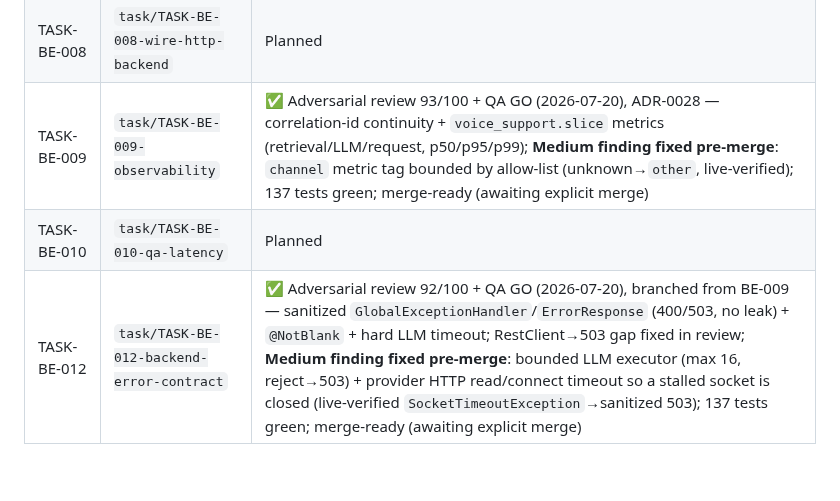
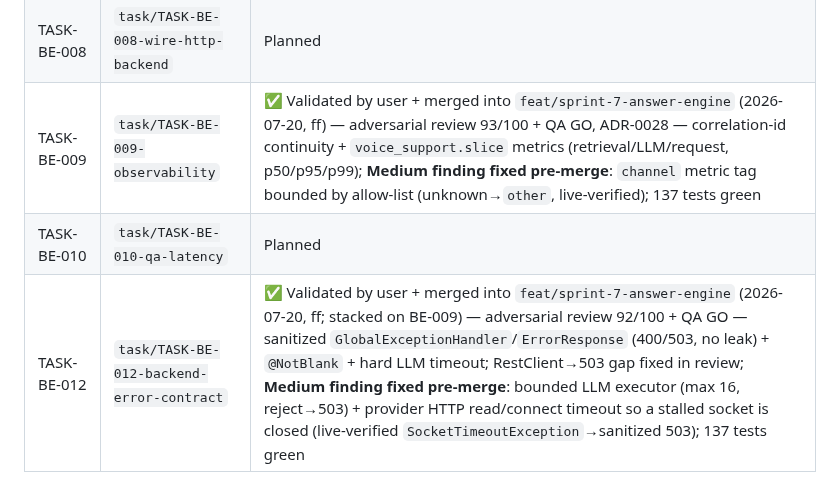
Before and after one commit to tgrimaud/V2V, a Markdown page: product-backlog/sprints/sprint-7-answer-engine.md, the part around the change. Rendered like a GitHub page.

```diff
--- a/product-backlog/sprints/sprint-7-answer-engine.md
+++ b/product-backlog/sprints/sprint-7-answer-engine.md
@@ -809,6 +809,6 @@ merged back once validated (adversarial review ≥ 90% + QA), following
 | TASK-BE-006 | `task/TASK-BE-006-conversation-endpoint` | ✅ Validated by user + merged into `feat/sprint-7-answer-engine` (2026-07-19, merge commit) — ADR-0021 endpoint + short memory; review 92/100 (remediated) + QA GO; 123 tests green |
 | TASK-BE-007 | `task/TASK-BE-007-streaming-tokens` | Planned (Medium; may defer) |
 | TASK-BE-008 | `task/TASK-BE-008-wire-http-backend` | Planned |
-| TASK-BE-009 | `task/TASK-BE-009-observability` | ✅ Adversarial review 93/100 + QA GO (2026-07-20), ADR-0028 — correlation-id continuity + `voice_support.slice` metrics (retrieval/LLM/request, p50/p95/p99); **Medium finding fixed pre-merge**: `channel` metric tag bounded by allow-list (unknown→`other`, live-verified); 137 tests green; merge-ready (awaiting explicit merge) |
+| TASK-BE-009 | `task/TASK-BE-009-observability` | ✅ Validated by user + merged into `feat/sprint-7-answer-engine` (2026-07-20, ff) — adversarial review 93/100 + QA GO, ADR-0028 — correlation-id continuity + `voice_support.slice` metrics (retrieval/LLM/request, p50/p95/p99); **Medium finding fixed pre-merge**: `channel` metric tag bounded by allow-list (unknown→`other`, live-verified); 137 tests green |
 | TASK-BE-010 | `task/TASK-BE-010-qa-latency` | Planned |
-| TASK-BE-012 | `task/TASK-BE-012-backend-error-contract` | ✅ Adversarial review 92/100 + QA GO (2026-07-20), branched from BE-009 — sanitized `GlobalExceptionHandler`/`ErrorResponse` (400/503, no leak) + `@NotBlank` + hard LLM timeout; RestClient→503 gap fixed in review; **Medium finding fixed pre-merge**: bounded LLM executor (max 16, reject→503) + provider HTTP read/connect timeout so a stalled socket is closed (live-verified `SocketTimeoutException`→sanitized 503); 137 tests green; merge-ready (awaiting explicit merge) |
+| TASK-BE-012 | `task/TASK-BE-012-backend-error-contract` | ✅ Validated by user + merged into `feat/sprint-7-answer-engine` (2026-07-20, ff; stacked on BE-009) — adversarial review 92/100 + QA GO — sanitized `GlobalExceptionHandler`/`ErrorResponse` (400/503, no leak) + `@NotBlank` + hard LLM timeout; RestClient→503 gap fixed in review; **Medium finding fixed pre-merge**: bounded LLM executor (max 16, reject→503) + provider HTTP read/connect timeout so a stalled socket is closed (live-verified `SocketTimeoutException`→sanitized 503); 137 tests green |
```
Also changed, not shown: product-backlog/tasks/backend-hardening-tasks.md (+5 -4 lines).
